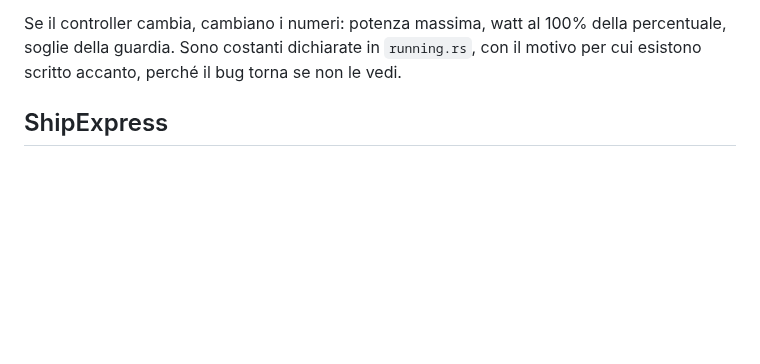
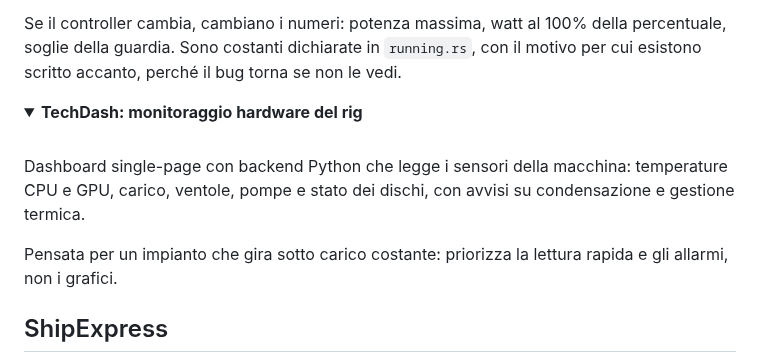
Before and after one commit to StargateLabs/StargateLabs, a Markdown page: README.md, the part around one of its changes. Rendered like a GitHub page; folded sections open; blank space fills up the shorter version.

Commit message:
redesign(profilo): blocchi tool generator + TechDash, zero contenuti rimossi

```diff
--- a/README.md
+++ b/README.md
@@ -161,6 +171,19 @@ il motivo per cui esistono scritto accanto, perché il bug torna se non le vedi.
 
 </details>
 
+<details>
+<summary><b>TechDash: monitoraggio hardware del rig</b></summary>
+<br>
+
+Dashboard single-page con backend Python che legge i sensori della macchina:
+temperature CPU e GPU, carico, ventole, pompe e stato dei dischi, con avvisi su
+condensazione e gestione termica.
+
+Pensata per un impianto che gira sotto carico costante: priorizza la lettura
+rapida e gli allarmi, non i grafici.
+
+</details>
+
 ## ShipExpress
 
 <p align="center">
```
Also changed, not shown: other parts of README.md (+26 -0 lines).
